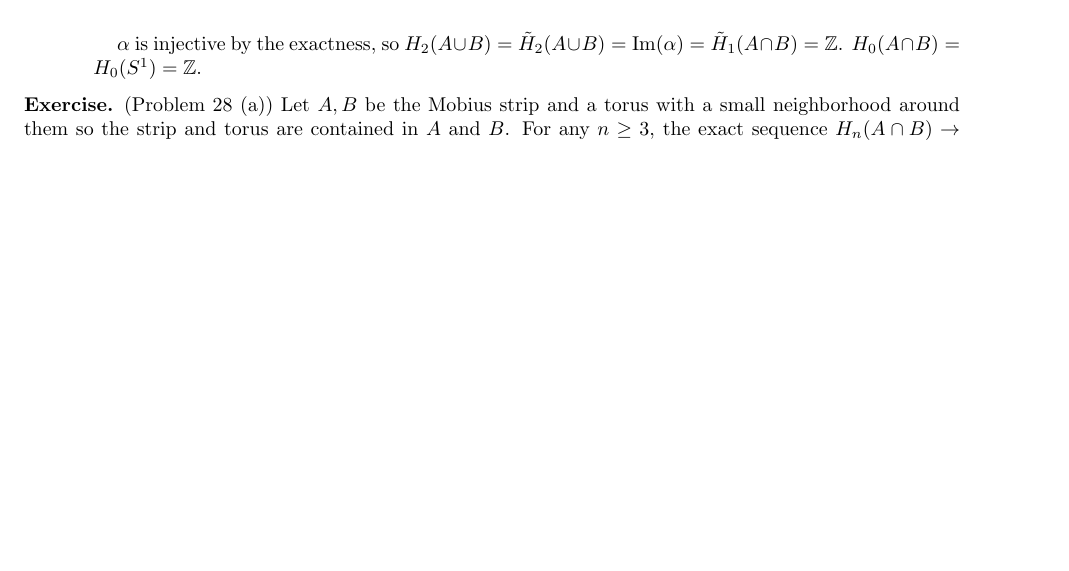
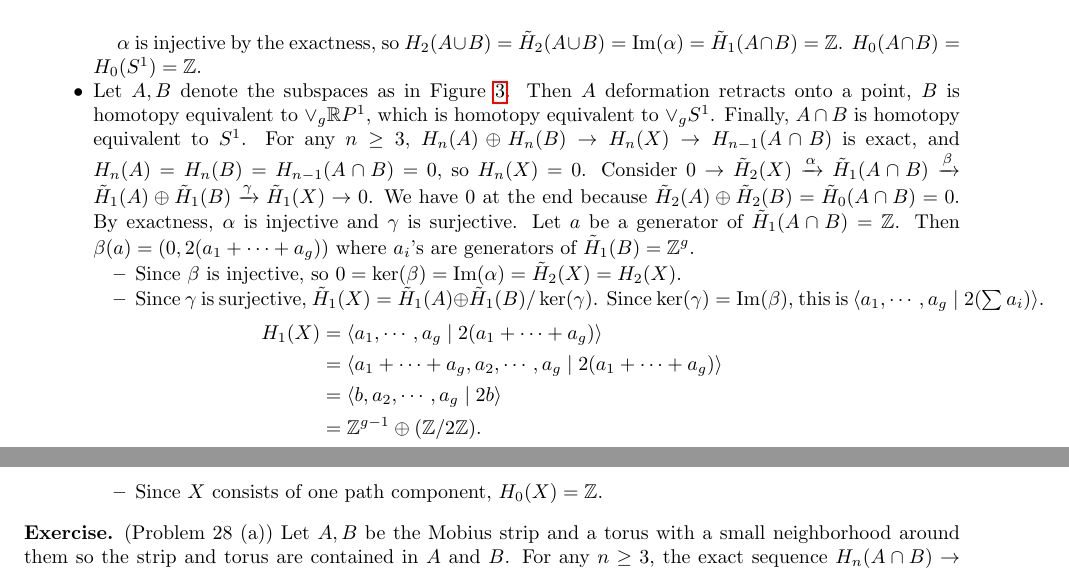
Before and after one commit to hidenori-shinohara/courses, a LaTeX problem sheet (math611/hw10/math611-hw-due-11-20.tex): part of page 2 of 4 before the commit and two parts of pages 2 and 3 of 4 after it, the two joined at a grey line, cut so that both start at the same text, the shorter picture padded with empty space. Compiled offline with pdfLaTeX.

Commit message:
Finish N_g

```diff
--- a/math611/hw10/math611-hw-due-11-20.tex
+++ b/math611/hw10/math611-hw-due-11-20.tex
@@ -115,6 +115,38 @@
 
        $\alpha$ is injective by the exactness, so $H_2(A \cup B) = \tilde{H}_2(A \cup B) = \Im(\alpha) = \tilde{H}_1(A \cap B) = \mathbb{Z}$.
        $H_0(A \cap B) = H_0(S^1) = \mathbb{Z}$.
+     \item
+       \begin{figure}
+       \includegraphics[width=.5\linewidth]{2g.jpeg}
+       \caption{$N_g$}
+       \label{fig:ng}
+       \end{figure}
+       Let $A, B$ denote the subspaces as in Figure \ref{fig:ng}.
+       Then $A$ deformation retracts onto a point, $B$ is homotopy equivalent to $\vee_g \mathbb{R}P^1$, which is homotopy equivalent to $\vee_gS^1$.
+       Finally, $A \cap B$ is homotopy equivalent to $S^1$.
+       For any $n \geq 3$, $H_n(A) \oplus H_n(B) \rightarrow H_n(X) \rightarrow H_{n - 1}(A \cap B)$ is exact, and $H_n(A) = H_n(B) = H_{n - 1}(A \cap B) = 0$, so $H_n(X) = 0$.
+       Consider $0 \rightarrow \tilde{H}_2(X) \xrightarrow{\alpha} \tilde{H}_1(A \cap B) \xrightarrow{\beta} \tilde{H}_1(A) \oplus \tilde{H}_1(B) \xrightarrow{\gamma} \tilde{H}_1(X) \rightarrow 0$.
+       We have 0 at the end because $\tilde{H}_2(A) \oplus \tilde{H}_2(B) = \tilde{H}_0(A \cap B) = 0$.
+       By exactness, $\alpha$ is injective and $\gamma$ is surjective.
+       Let $a$ be a generator of $\tilde{H}_1(A \cap B) = \mathbb{Z}$.
+       Then $\beta(a) = (0, 2(a_1 + \cdots + a_g))$ where $a_i$'s are generators of $\tilde{H}_1(B) = \mathbb{Z}^g$.
+       \begin{itemize}
+         \item
+           Since $\beta$ is injective, so $0 = \ker(\beta) = \Im(\alpha) = \tilde{H}_2(X) = H_2(X)$.
+         \item
+           Since $\gamma$ is surjective, $\tilde{H}_1(X) = \tilde{H}_1(A) \oplus \tilde{H}_1(B) / \ker(\gamma)$.
+           Since $\ker(\gamma) = \Im(\beta)$, this is $\ev{a_1, \cdots, a_g \mid 2(\sum a_i)}$.
+           \begin{align*}
+             H_1(X)
+               &= \ev{a_1, \cdots, a_g \mid 2(a_1 + \cdots + a_g)} \\
+               &= \ev{a_1 + \cdots + a_g, a_2, \cdots, a_g \mid 2(a_1 + \cdots + a_g)} \\
+               &= \ev{b, a_2, \cdots, a_g \mid 2b} \\
+               &= \mathbb{Z}^{g - 1} \oplus (\mathbb{Z}/2\mathbb{Z}).
+           \end{align*}
+         \item
+           Since $X$ consists of one path component, $H_0(X) = \mathbb{Z}$.
+       \end{itemize}
+
   \end{itemize}
 \end{exer}
 
```
Also changed, not shown: math611/hw10/2g.jpeg (added), math611/hw10/math611-hw-due-11-20.pdf.
